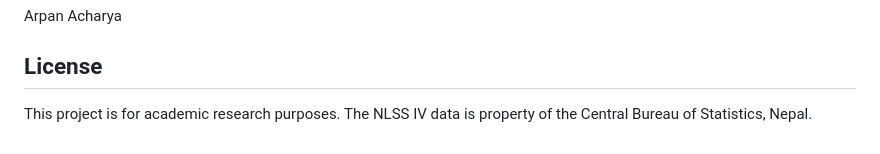
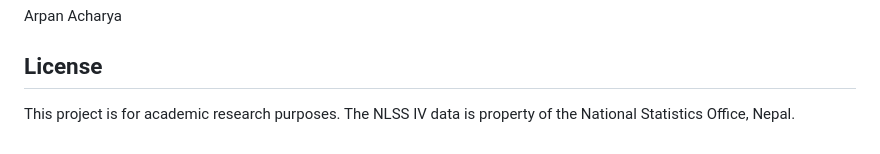
Before and after one commit to acharyaarpan/Catastrophic-health-expenditure, a Markdown page: README.md, the part around the change. Drawn GitHub-style.

Commit message:
Update organization name in project license

```diff
--- a/README.md
+++ b/README.md
@@ -100,4 +100,4 @@ Arpan Acharya
 
 ## License
 
-This project is for academic research purposes. The NLSS IV data is property of the Central Bureau of Statistics, Nepal.
+This project is for academic research purposes. The NLSS IV data is property of the National Statistics Office, Nepal.
```
